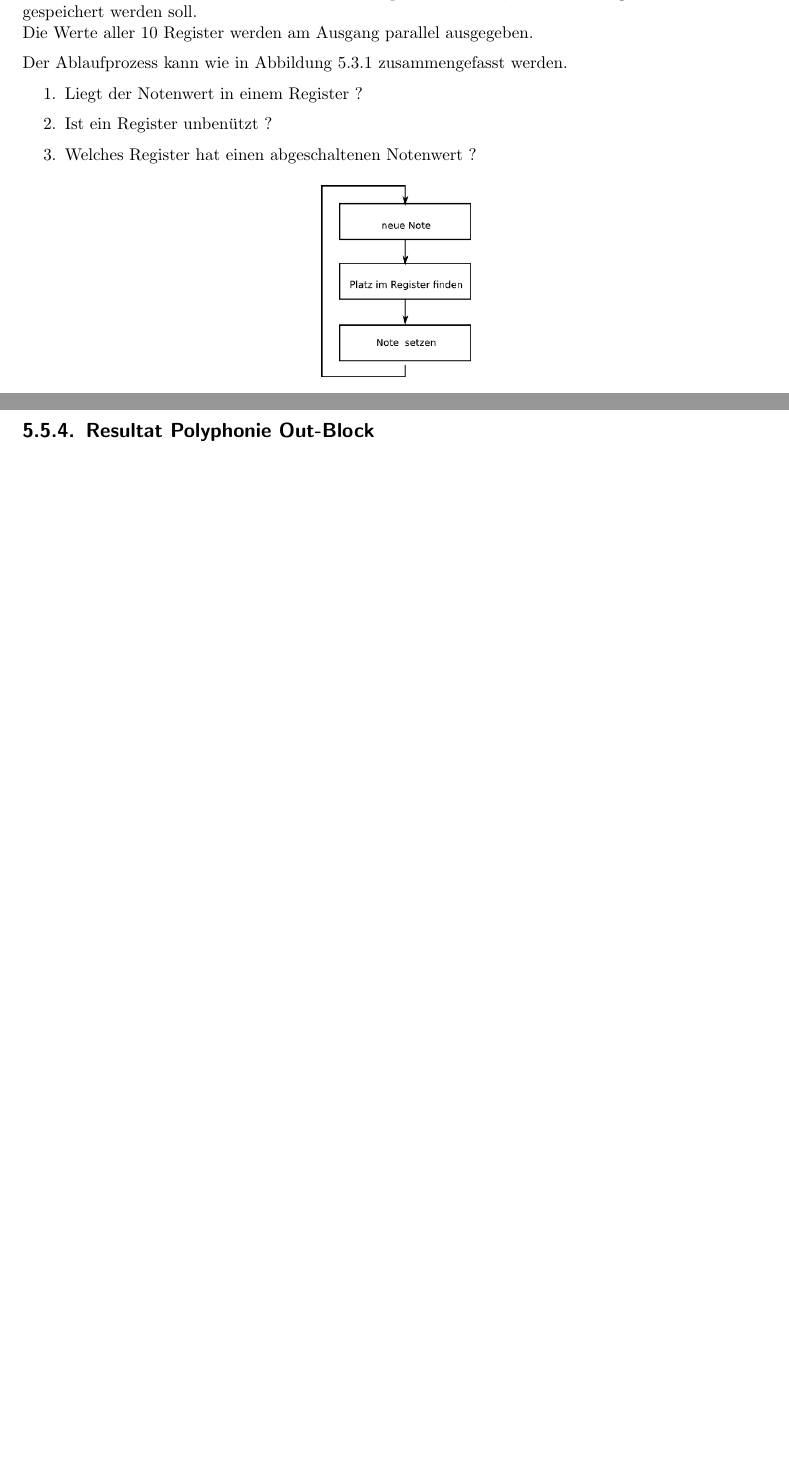
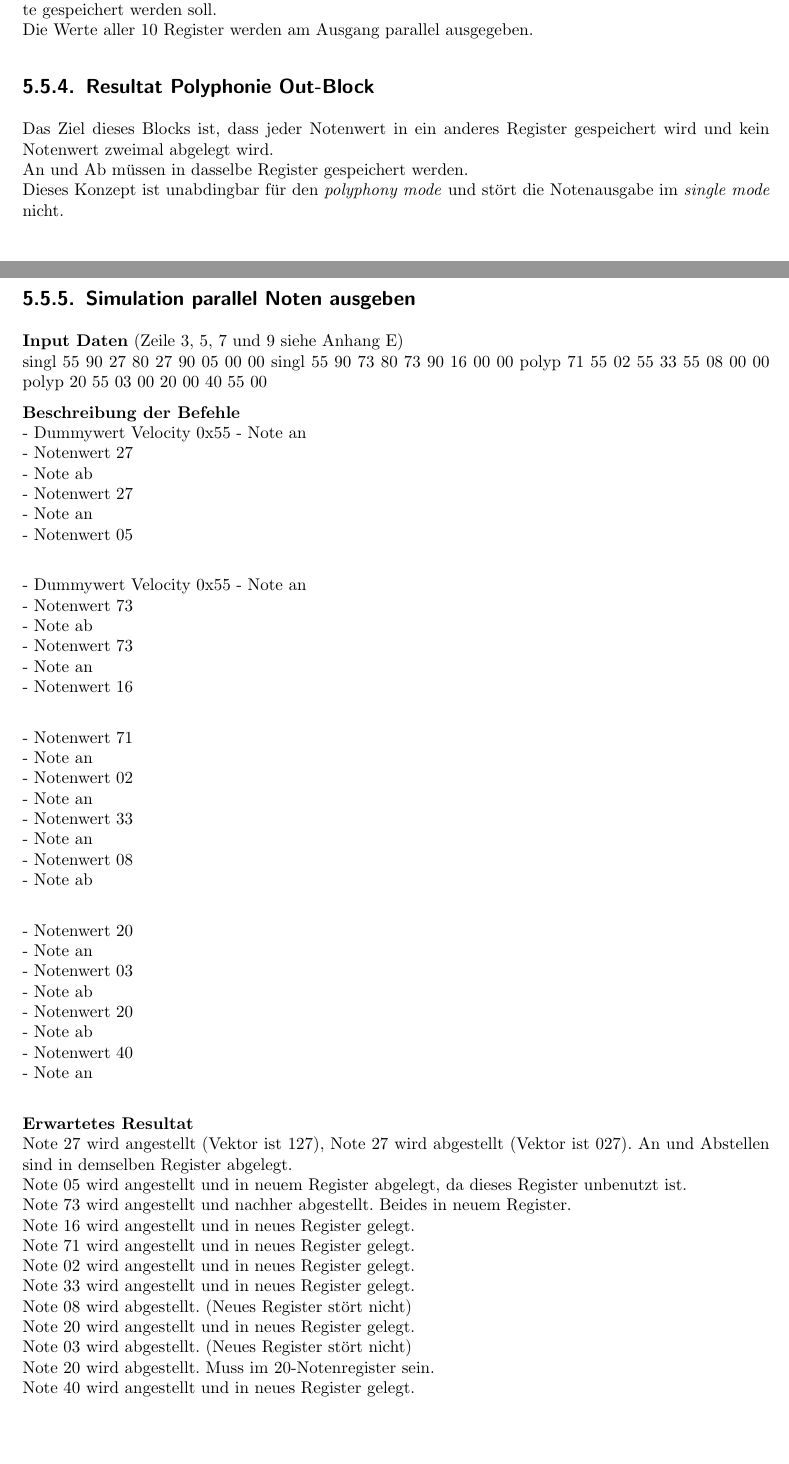
Before and after one commit to coolt/zhaw-pa_docu, a LaTeX thesis (doc.tex, which reads content/midicontrol.tex): two parts of pages 32 and 33 of 44 before the commit and two parts of pages 32 and 33 of 45 after it, joined at a grey line, cut so that both start at the same text, the shorter picture padded with empty space. The pictures show the PDF file doc.pdf that the author committed with the source.

Commit message:
for ale. finished

```diff
--- a/content/midicontrol.tex
+++ b/content/midicontrol.tex
@@ -323,3 +323,27 @@ Die Werte aller 10 Register werden am Ausgang parallel ausgegeben.
 
 
 \subsection{Resultat Polyphonie Out-Block}
+Das Ziel dieses Blocks ist, dass jeder Notenwert in ein anderes Register gespeichert wird und kein Notenwert zweimal abgelegt wird.\\
+An und Ab müssen in dasselbe Register gespeichert werden.\\
+Dieses Konzept ist unabdingbar für den \textit{polyphony mode} und stört die Notenausgabe im \textit{single mode} nicht.
+\subsection{Simulation parallel Noten ausgeben}
+\textbf{Input Daten} (Zeile 3, 5, 7 und 9 siehe Anhang \ref{chap.anhang_midi_input})\\
+singl 55 90 27 80 27 90 05 00 00
+singl 55 90 73 80 73 90 16 00 00
+polyp 71 55 02 55 33 55 08 00 00
+polyp 20 55 03 00 20 00 40 55 00
+
+\textbf{Beschreibung der Befehle}\\
+- Dummywert Velocity 0x55
+- Note an \\
+- Notenwert 27\\
+- Note ab \\
+- Notenwert 27\\
+- Note an\\
+- Notenwert 05\\
+
+- Dummywert Velocity 0x55
+- Note an\\
+- Notenwert 73\\
+- Note ab\\
+- Notenwert 73\\
@@ -326,3 +368,19 @@ Die Werte aller 10 Register werden am Ausgang parallel ausgegeben.
+- Notenwert 40\\
+- Note an\\
+
+\textbf{Erwartetes Resultat}\\
+Note 27 wird angestellt (Vektor ist 127), Note 27 wird abgestellt (Vektor ist 027). An und Abstellen sind in demselben Register abgelegt.\\
+Note 05 wird angestellt und in neuem Register abgelegt, da dieses Register unbenutzt ist.\\
+Note 73 wird angestellt und nachher abgestellt. Beides in neuem Register.\\
+Note 16 wird angestellt und in neues Register gelegt.\\
+Note 71 wird angestellt und in neues Register gelegt.\\
+Note 02 wird angestellt und in neues Register gelegt.\\
+Note 33 wird angestellt und in neues Register gelegt.\\
+Note 08 wird abgestellt. (Neues Register stört nicht)\\
+Note 20 wird angestellt und in neues Register gelegt.\\
+Note 03 wird abgestellt. (Neues Register stört nicht)\\
+Note 20 wird abgestellt. Muss im 20-Notenregister sein.\\
+Note 40 wird angestellt und in neues Register gelegt.\\
 
 \begin{figure}[H]
 	\centering
```
Also changed, not shown: content/anhang.tex (+2 -2 lines), content/diskusion.tex (+1 -1 lines), doc.pdf, content/midicontrol.tex (26 more changed lines).
